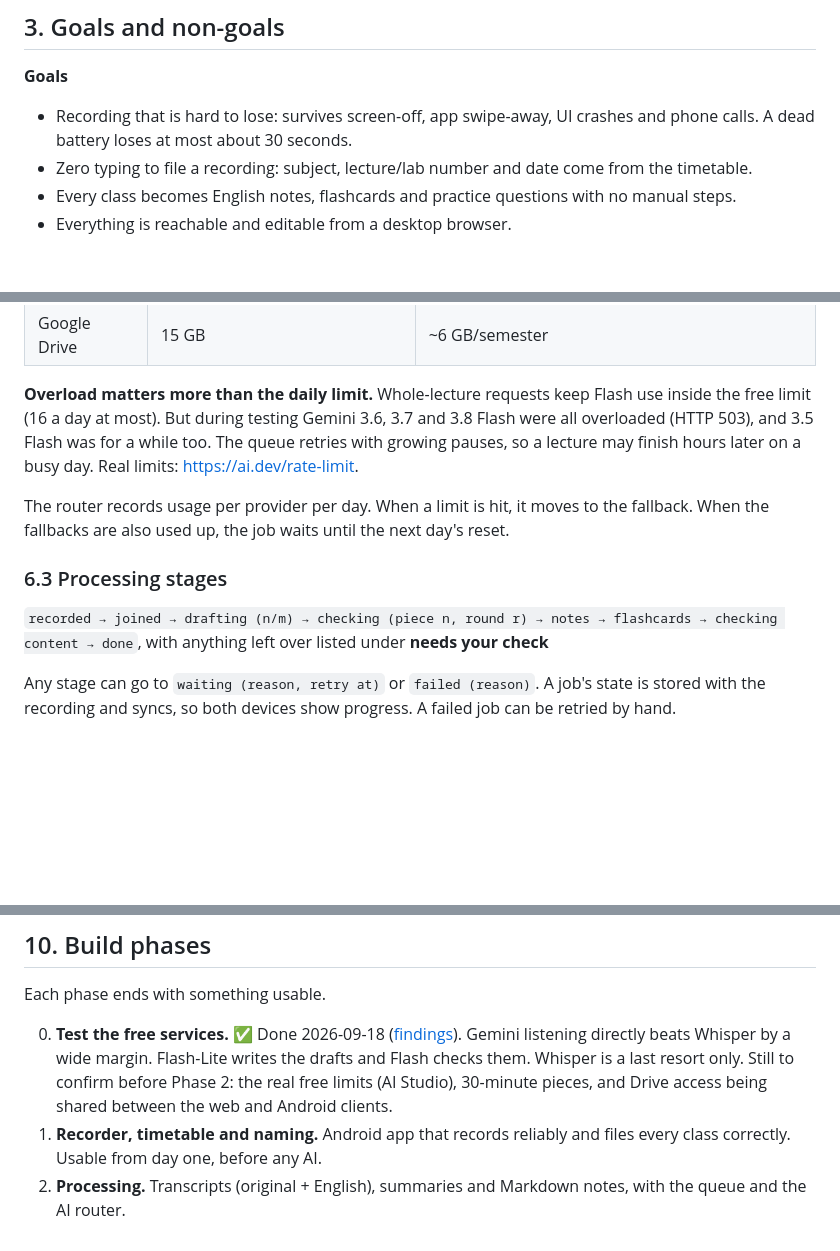
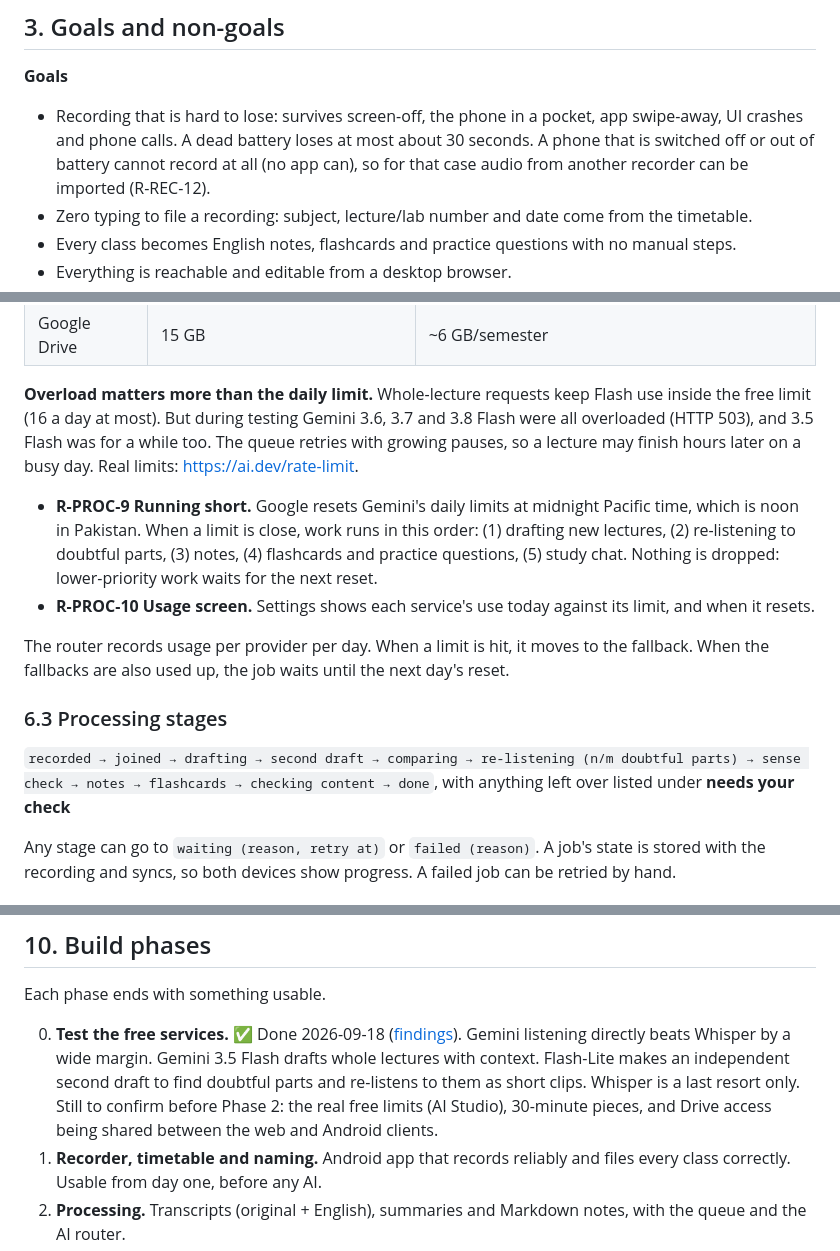
Before and after one commit to hammadshakeelai/notes-app, a Markdown page: docs/specs/2026-09-18-notes-app-design.md, 3 parts joined by grey strips. Drawn GitHub-style; blank space fills up the shorter version.

Commit message:
Fill doc gaps: powered-off phones, quota priorities, stale wording
States that a switched-off phone cannot record, adds what happens when
free limits run short (priority order, noon PKT reset, usage screen),
and updates README/spec wording to the approved Flash-draft design.

Co-Authored-By: Claude Opus 5 <noreply@anthropic.com>

```diff
--- a/docs/specs/2026-09-18-notes-app-design.md
+++ b/docs/specs/2026-09-18-notes-app-design.md
@@ -26,7 +26,7 @@ The student's consumer subscriptions (Google AI Pro, Claude Pro, ChatGPT Plus) d
 ## 3. Goals and non-goals
 
 **Goals**
-- Recording that is hard to lose: survives screen-off, app swipe-away, UI crashes and phone calls. A dead battery loses at most about 30 seconds.
+- Recording that is hard to lose: survives screen-off, the phone in a pocket, app swipe-away, UI crashes and phone calls. A dead battery loses at most about 30 seconds. A phone that is switched off or out of battery cannot record at all (no app can), so for that case audio from another recorder can be imported (R-REC-12).
 - Zero typing to file a recording: subject, lecture/lab number and date come from the timetable.
 - Every class becomes English notes, flashcards and practice questions with no manual steps.
 - Everything is reachable and editable from a desktop browser.
@@ -244,11 +244,14 @@ Chosen from the Phase 0 test ([findings](../phase0-findings.md)). Model names ar
 
 **Overload matters more than the daily limit.** Whole-lecture requests keep Flash use inside the free limit (16 a day at most). But during testing Gemini 3.6, 3.7 and 3.8 Flash were all overloaded (HTTP 503), and 3.5 Flash was for a while too. The queue retries with growing pauses, so a lecture may finish hours later on a busy day. Real limits: https://ai.dev/rate-limit.
 
+- **R-PROC-9 Running short.** Google resets Gemini's daily limits at midnight Pacific time, which is noon in Pakistan. When a limit is close, work runs in this order: (1) drafting new lectures, (2) re-listening to doubtful parts, (3) notes, (4) flashcards and practice questions, (5) study chat. Nothing is dropped: lower-priority work waits for the next reset.
+- **R-PROC-10 Usage screen.** Settings shows each service's use today against its limit, and when it resets.
+
 The router records usage per provider per day. When a limit is hit, it moves to the fallback. When the fallbacks are also used up, the job waits until the next day's reset.
 
 ### 6.3 Processing stages
 
-`recorded → joined → drafting (n/m) → checking (piece n, round r) → notes → flashcards → checking content → done`, with anything left over listed under **needs your check**
+`recorded → joined → drafting → second draft → comparing → re-listening (n/m doubtful parts) → sense check → notes → flashcards → checking content → done`, with anything left over listed under **needs your check**
 
 Any stage can go to `waiting (reason, retry at)` or `failed (reason)`. A job's state is stored with the recording and syncs, so both devices show progress. A failed job can be retried by hand.
 
@@ -320,7 +323,7 @@ Sources: [SRS benchmark](https://expertium.github.io/Benchmark.html), [ts-fsrs](
 
 Each phase ends with something usable.
 
-0. **Test the free services.** ✅ Done 2026-09-18 ([findings](../phase0-findings.md)). Gemini listening directly beats Whisper by a wide margin. Flash-Lite writes the drafts and Flash checks them. Whisper is a last resort only. Still to confirm before Phase 2: the real free limits (AI Studio), 30-minute pieces, and Drive access being shared between the web and Android clients.
+0. **Test the free services.** ✅ Done 2026-09-18 ([findings](../phase0-findings.md)). Gemini listening directly beats Whisper by a wide margin. Gemini 3.5 Flash drafts whole lectures with context. Flash-Lite makes an independent second draft to find doubtful parts and re-listens to them as short clips. Whisper is a last resort only. Still to confirm before Phase 2: the real free limits (AI Studio), 30-minute pieces, and Drive access being shared between the web and Android clients.
 1. **Recorder, timetable and naming.** Android app that records reliably and files every class correctly. Usable from day one, before any AI.
 2. **Processing.** Transcripts (original + English), summaries and Markdown notes, with the queue and the AI router.
 3. **Drive sync and web app.** Everything on the desktop, editable both ways.
```
Also changed, not shown: 1 other file.
